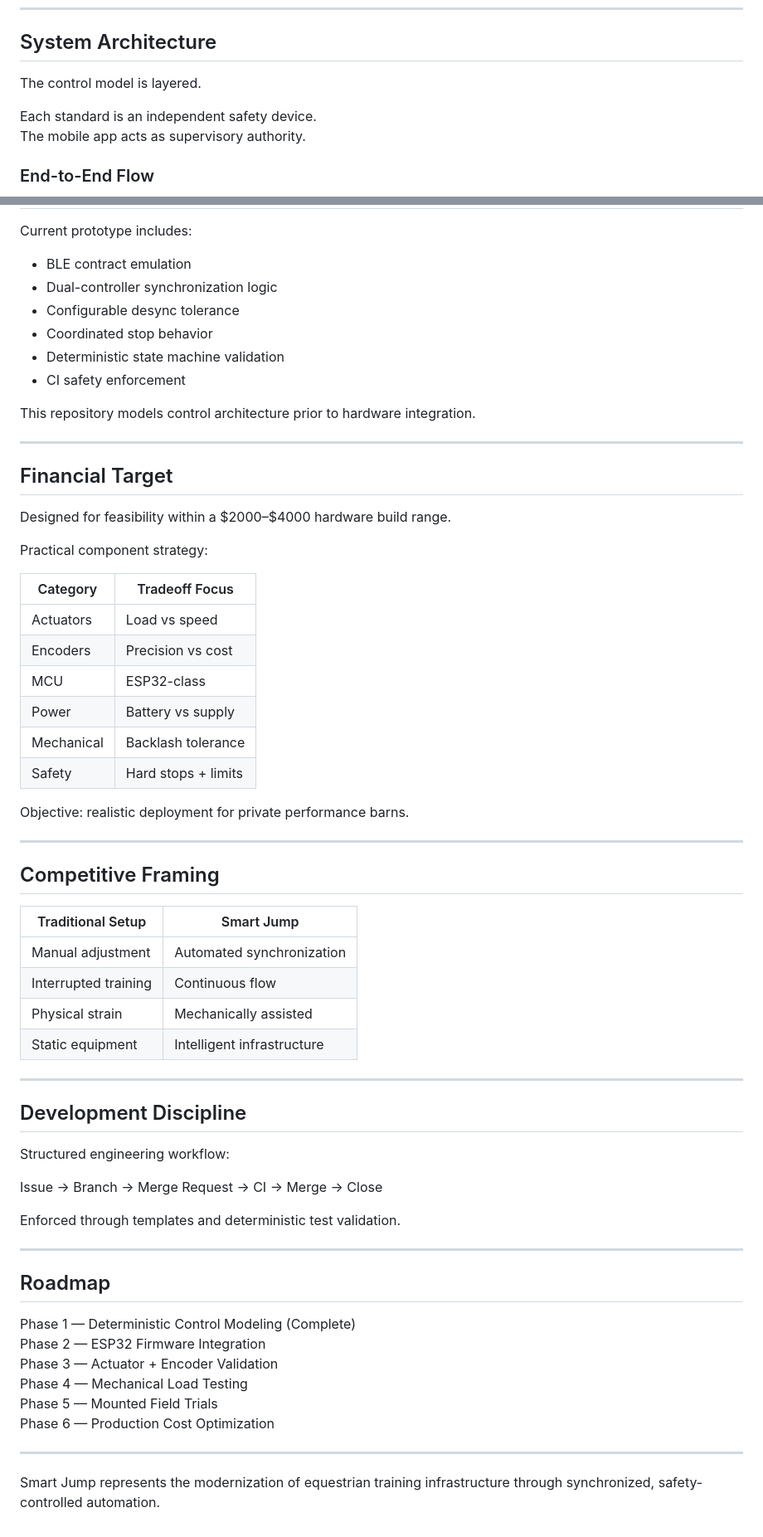
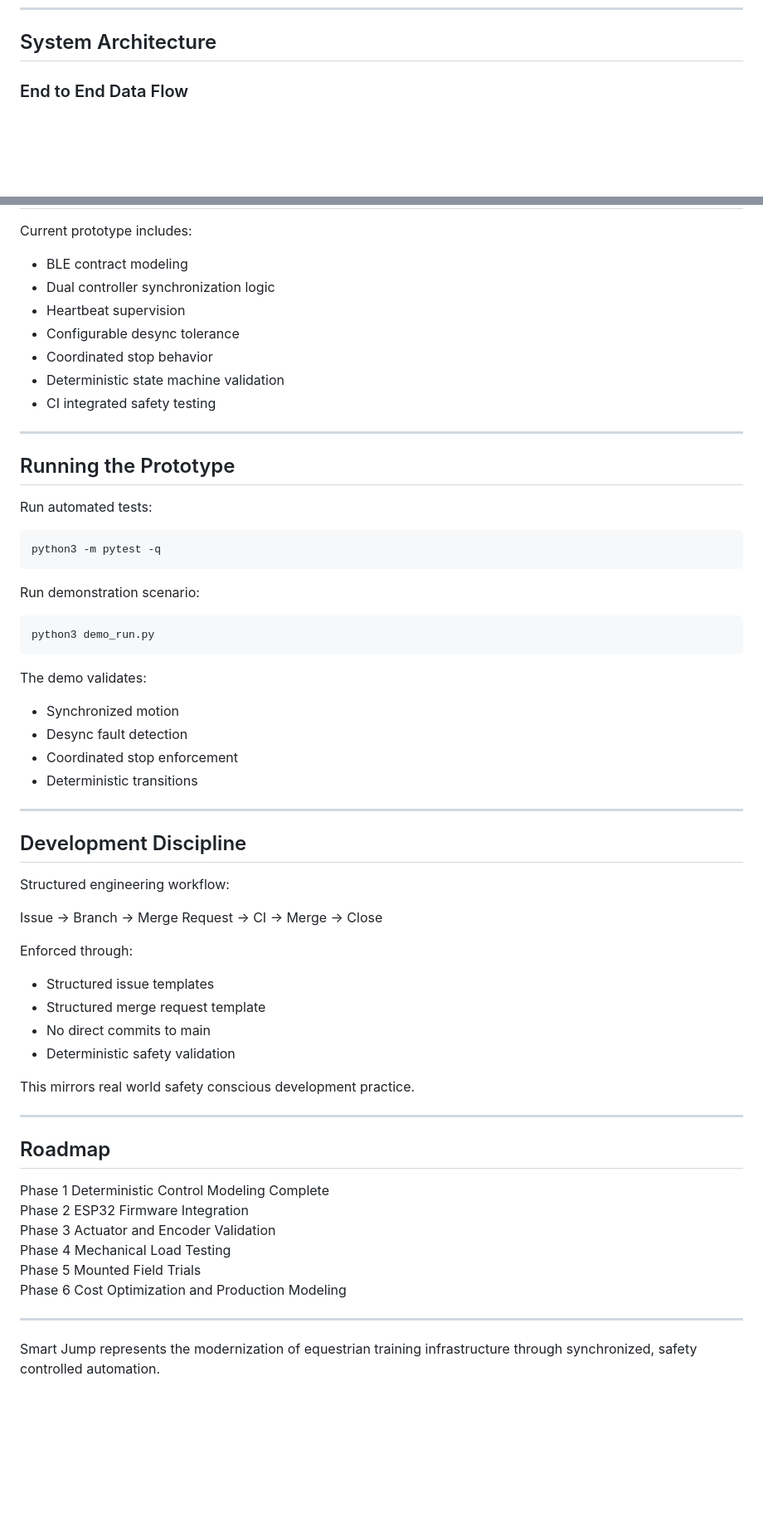
Before and after one commit to arisharazakhan-cpu/smart-jump-prototype, a Markdown page: README.md, 2 parts joined by grey strips. Shown at 83% size. GitHub-like rendering; blank space fills up the shorter version.

````diff
--- a/README.md
+++ b/README.md
@@ -64,12 +71,7 @@ Mounted preset → coordinated motion → supervised stop → locked safe state.
 
 ## System Architecture
 
-The control model is layered.
-
-Each standard is an independent safety device.
-The mobile app acts as supervisory authority.
-
-### End-to-End Flow
+### End to End Data Flow
 
 ```mermaid
 flowchart TB
@@ -136,44 +176,36 @@ python3 demo_run.py
 
 Current prototype includes:
 
-- BLE contract emulation
-- Dual-controller synchronization logic
+- BLE contract modeling
+- Dual controller synchronization logic
+- Heartbeat supervision
 - Configurable desync tolerance
 - Coordinated stop behavior
 - Deterministic state machine validation
-- CI safety enforcement
-
-This repository models control architecture prior to hardware integration.
+- CI integrated safety testing
 
 ---
 
-## Financial Target
+## Running the Prototype
 
-Designed for feasibility within a $2000–$4000 hardware build range.
+Run automated tests:
 
-Practical component strategy:
+```bash
+python3 -m pytest -q
+```
 
-| Category | Tradeoff Focus |
-|----------|---------------|
-| Actuators | Load vs speed |
-| Encoders | Precision vs cost |
-| MCU | ESP32-class |
-| Power | Battery vs supply |
-| Mechanical | Backlash tolerance |
-| Safety | Hard stops + limits |
+Run demonstration scenario:
 
-Objective: realistic deployment for private performance barns.
+```bash
+python3 demo_run.py
+```
 
----
+The demo validates:
 
-## Competitive Framing
-
-| Traditional Setup | Smart Jump |
-|-------------------|------------|
-| Manual adjustment | Automated synchronization |
-| Interrupted training | Continuous flow |
-| Physical strain | Mechanically assisted |
-| Static equipment | Intelligent infrastructure |
+- Synchronized motion
+- Desync fault detection
+- Coordinated stop enforcement
+- Deterministic transitions
 
 ---
 
@@ -183,19 +215,26 @@ Structured engineering workflow:
 
 Issue → Branch → Merge Request → CI → Merge → Close
 
-Enforced through templates and deterministic test validation.
+Enforced through:
+
+- Structured issue templates
+- Structured merge request template
+- No direct commits to main
+- Deterministic safety validation
+
+This mirrors real world safety conscious development practice.
 
 ---
 
 ## Roadmap
 
-Phase 1 — Deterministic Control Modeling (Complete)
-Phase 2 — ESP32 Firmware Integration
-Phase 3 — Actuator + Encoder Validation
-Phase 4 — Mechanical Load Testing
-Phase 5 — Mounted Field Trials
-Phase 6 — Production Cost Optimization
+Phase 1 Deterministic Control Modeling Complete
+Phase 2 ESP32 Firmware Integration
+Phase 3 Actuator and Encoder Validation
+Phase 4 Mechanical Load Testing
+Phase 5 Mounted Field Trials
+Phase 6 Cost Optimization and Production Modeling
 
 ---
 
-Smart Jump represents the modernization of equestrian training infrastructure through synchronized, safety-controlled automation.
+Smart Jump represents the modernization of equestrian training infrastructure through synchronized, safety controlled automation.
````
Also changed, not shown: other parts of README.md (+97 -52 lines).
